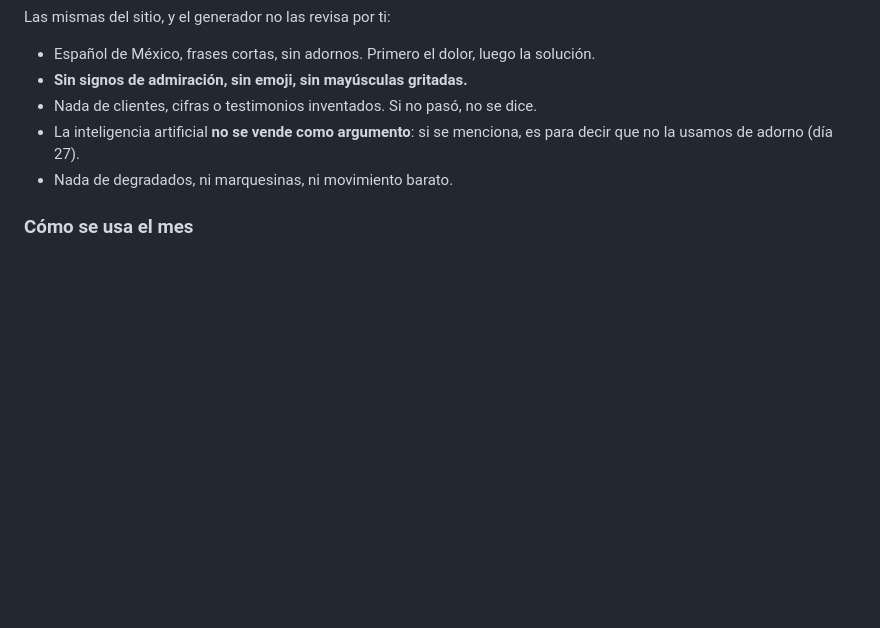
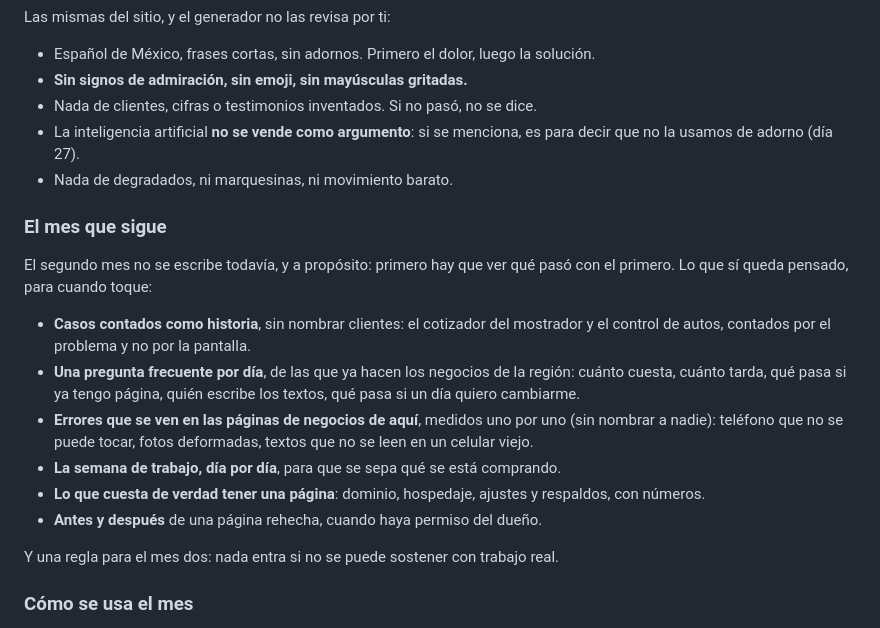
Before and after one commit to wildpig94/camena-web-2, a Markdown page: README.md, the part around the change. Rendered like a GitHub page; blank space fills up the shorter version.

Commit message:
Redes: lo que queda pensado para el mes siguiente
El segundo mes no se escribe todavía, y a propósito: primero hay que ver qué pasó
con el primero. Queda anotado el rumbo (casos contados sin nombrar clientes, una
pregunta frecuente por día, errores medidos en páginas de la región, la semana de
trabajo día por día, lo que cuesta de verdad tener una página, y un antes y
después cuando haya permiso), con una regla: nada entra si no se puede sostener
con trabajo real.

```diff
--- a/README.md
+++ b/README.md
@@ -1372,6 +1372,26 @@ Las mismas del sitio, y el generador no las revisa por ti:
   para decir que no la usamos de adorno (día 27).
 - Nada de degradados, ni marquesinas, ni movimiento barato.
 
+### El mes que sigue
+
+El segundo mes no se escribe todavía, y a propósito: primero hay que ver qué pasó
+con el primero. Lo que sí queda pensado, para cuando toque:
+
+- **Casos contados como historia**, sin nombrar clientes: el cotizador del
+  mostrador y el control de autos, contados por el problema y no por la pantalla.
+- **Una pregunta frecuente por día**, de las que ya hacen los negocios de la
+  región: cuánto cuesta, cuánto tarda, qué pasa si ya tengo página, quién escribe
+  los textos, qué pasa si un día quiero cambiarme.
+- **Errores que se ven en las páginas de negocios de aquí**, medidos uno por uno
+  (sin nombrar a nadie): teléfono que no se puede tocar, fotos deformadas, textos
+  que no se leen en un celular viejo.
+- **La semana de trabajo, día por día**, para que se sepa qué se está comprando.
+- **Lo que cuesta de verdad tener una página**: dominio, hospedaje, ajustes y
+  respaldos, con números.
+- **Antes y después** de una página rehecha, cuando haya permiso del dueño.
+
+Y una regla para el mes dos: nada entra si no se puede sostener con trabajo real.
+
 ### Cómo se usa el mes
 
 1. Se abre `salida/calendario.md`: trae la fecha real de cada día y una casilla
```
